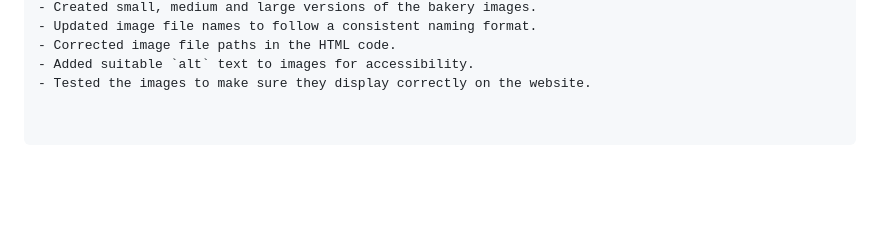
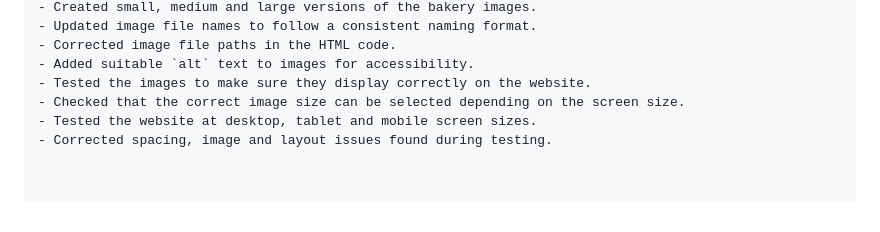
Before and after one commit to Theo123-maker/Sweet-crumbs-bakery-by-Theo, a Markdown page: README.md, the part around the change. GitHub-like rendering; blank space fills up the shorter version.

Commit message:
Update README with testing and image adjustments

```diff
--- a/README.md
+++ b/README.md
@@ -231,3 +231,6 @@ The following changes were made during Part 2 of the project:
 - Corrected image file paths in the HTML code.
 - Added suitable `alt` text to images for accessibility.
 - Tested the images to make sure they display correctly on the website.
+- Checked that the correct image size can be selected depending on the screen size.
+- Tested the website at desktop, tablet and mobile screen sizes.
+- Corrected spacing, image and layout issues found during testing.
```
